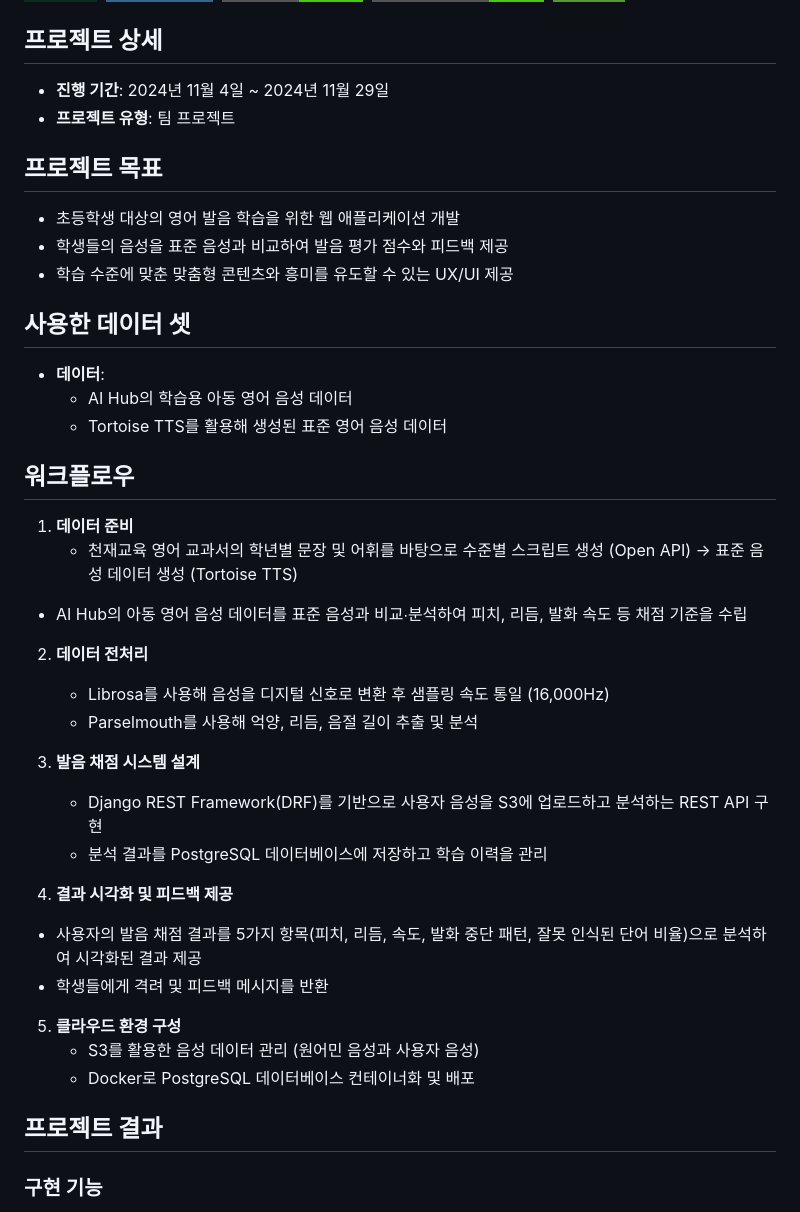
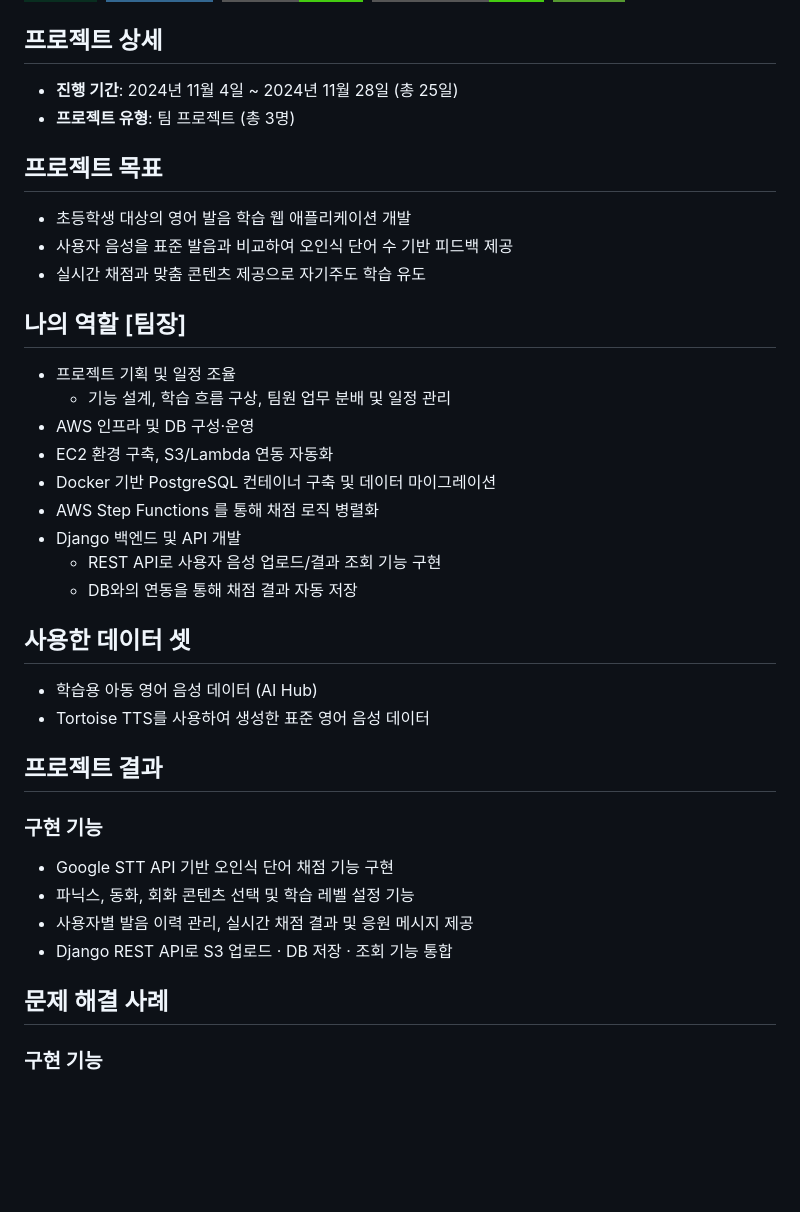
Before and after one commit to gamdong2/English_Pronunciation_Evaluation, a Markdown page: README.md, the part around the change. Rendered like a GitHub page; badges without logos; blank space fills up the shorter version.

```diff
--- a/README.md
+++ b/README.md
@@ -12,43 +12,37 @@
 
 ## 프로젝트 상세
 
-- **진행 기간**: 2024년 11월 4일 ~ 2024년 11월 29일
-- **프로젝트 유형**: 팀 프로젝트
+- **진행 기간**: 2024년 11월 4일 ~ 2024년 11월 28일 (총 25일)
+- **프로젝트 유형**: 팀 프로젝트 (총 3명)
 
 ## 프로젝트 목표
-- 초등학생 대상의 영어 발음 학습을 위한 웹 애플리케이션 개발
-- 학생들의 음성을 표준 음성과 비교하여 발음 평가 점수와 피드백 제공
-- 학습 수준에 맞춘 맞춤형 콘텐츠와 흥미를 유도할 수 있는 UX/UI 제공
+- 초등학생 대상의 영어 발음 학습 웹 애플리케이션 개발
+- 사용자 음성을 표준 발음과 비교하여 오인식 단어 수 기반 피드백 제공
+- 실시간 채점과 맞춤 콘텐츠 제공으로 자기주도 학습 유도
+
+## 나의 역할 [팀장]
+- 프로젝트 기획 및 일정 조율
+  - 기능 설계, 학습 흐름 구상, 팀원 업무 분배 및 일정 관리
+-  AWS 인프라 및 DB 구성·운영
+  - EC2 환경 구축, S3/Lambda 연동 자동화
+  - Docker 기반 PostgreSQL 컨테이너 구축 및 데이터 마이그레이션
+  - AWS Step Functions 를 통해 채점 로직 병렬화
+- Django 백엔드 및 API 개발
+  - REST API로 사용자 음성 업로드/결과 조회 기능 구현
+  - DB와의 연동을 통해 채점 결과 자동 저장
 
 ## 사용한 데이터 셋
-- **데이터**:
-  - AI Hub의 학습용 아동 영어 음성 데이터
-  - Tortoise TTS를 활용해 생성된 표준 영어 음성 데이터
-
-## 워크플로우
-
-1. **데이터 준비**
-   - 천재교육 영어 교과서의 학년별 문장 및 어휘를 바탕으로 수준별 스크립트 생성 (Open API) →  표준 음성 데이터 생성 (Tortoise TTS)
-  - AI Hub의 아동 영어 음성 데이터를 표준 음성과 비교∙분석하여 피치, 리듬, 발화 속도 등 채점 기준을 수립
-
-2. **데이터 전처리**
-   - Librosa를 사용해 음성을 디지털 신호로 변환 후 샘플링 속도 통일 (16,000Hz)
-   - Parselmouth를 사용해 억양, 리듬, 음절 길이 추출 및 분석
-
-3. **발음 채점 시스템 설계**
-   - Django REST Framework(DRF)를 기반으로 사용자 음성을 S3에 업로드하고 분석하는 REST API 구현
-   - 분석 결과를 PostgreSQL 데이터베이스에 저장하고 학습 이력을 관리
-
-4. **결과 시각화 및 피드백 제공**
-  - 사용자의 발음 채점 결과를 5가지 항목(피치, 리듬, 속도, 발화 중단 패턴, 잘못 인식된 단어 비율)으로 분석하여 시각화된 결과 제공
-   - 학생들에게 격려 및 피드백 메시지를 반환
-
-5. **클라우드 환경 구성**
-   - S3를 활용한 음성 데이터 관리 (원어민 음성과 사용자 음성)
-   - Docker로 PostgreSQL 데이터베이스 컨테이너화 및 배포
+- 학습용 아동 영어 음성 데이터 (AI Hub)
+- Tortoise TTS를 사용하여 생성한 표준 영어 음성 데이터
 
 ## 프로젝트 결과
+### 구현 기능
+- Google STT API 기반 오인식 단어 채점 기능 구현
+- 파닉스, 동화, 회화 콘텐츠 선택 및 학습 레벨 설정 기능
+- 사용자별 발음 이력 관리, 실시간 채점 결과 및 응원 메시지 제공
+- Django REST API로 S3 업로드 · DB 저장 · 조회 기능 통합
 
+## 문제 해결 사례
 ### 구현 기능
 - **실시간 발음 채점 및 피드백**: 사용자가 녹음한 음성을 기반으로 3초 이내에 채점 결과 제공
 - **맞춤형 학습 콘텐츠 제공**: 파닉스, 회화, 소설 카테고리에서 학생 수준에 맞는 콘텐츠 선택 가능
```
